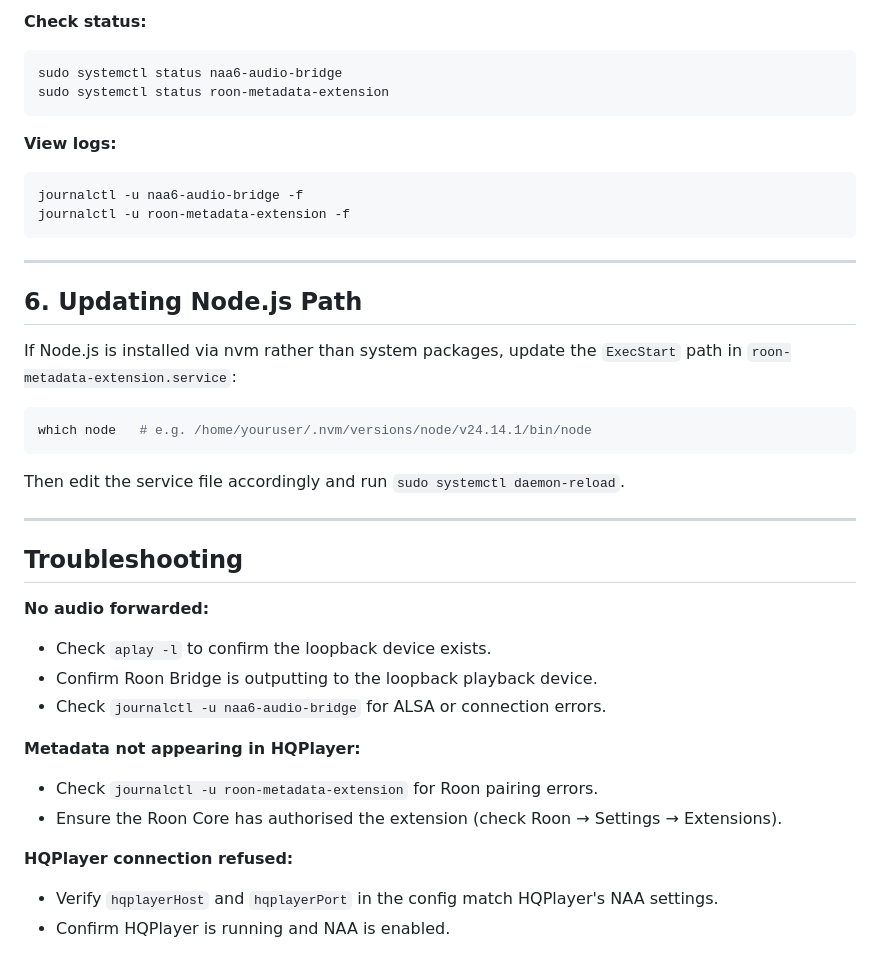
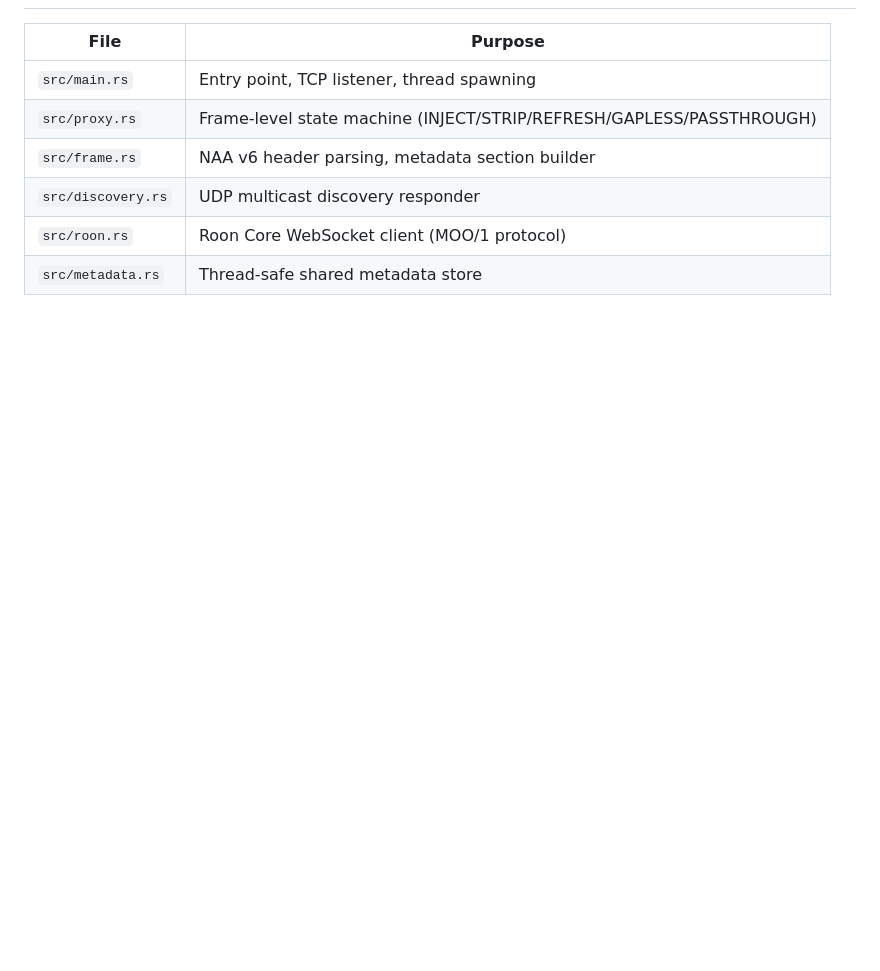
Before and after one commit to piercer/RooNAA6, a Markdown page: README.md, the part around one of its changes. GitHub-like rendering; blank space fills up the shorter version.

````diff
--- a/README.md
+++ b/README.md
@@ -125,42 +119,8 @@ sudo systemctl enable --now roon-metadata-extension
-**Check status:**
-
-```bash
-sudo systemctl status naa6-audio-bridge
-sudo systemctl status roon-metadata-extension
-```
-
-**View logs:**
-
-```bash
-journalctl -u naa6-audio-bridge -f
-journalctl -u roon-metadata-extension -f
-```
-
----
-
-## 6. Updating Node.js Path
-
-If Node.js is installed via nvm rather than system packages, update the `ExecStart` path in `roon-metadata-extension.service`:
-
-```bash
-which node   # e.g. /home/youruser/.nvm/versions/node/v24.14.1/bin/node
-```
-
-Then edit the service file accordingly and run `sudo systemctl daemon-reload`.
-
----
-
-## Troubleshooting
-
-**No audio forwarded:**
-- Check `aplay -l` to confirm the loopback device exists.
-- Confirm Roon Bridge is outputting to the loopback playback device.
-- Check `journalctl -u naa6-audio-bridge` for ALSA or connection errors.
-
-**Metadata not appearing in HQPlayer:**
-- Check `journalctl -u roon-metadata-extension` for Roon pairing errors.
-- Ensure the Roon Core has authorised the extension (check Roon → Settings → Extensions).
-
-**HQPlayer connection refused:**
-- Verify `hqplayerHost` and `hqplayerPort` in the config match HQPlayer's NAA settings.
-- Confirm HQPlayer is running and NAA is enabled.
+| File | Purpose |
+|------|---------|
+| `src/main.rs` | Entry point, TCP listener, thread spawning |
+| `src/proxy.rs` | Frame-level state machine (INJECT/STRIP/REFRESH/GAPLESS/PASSTHROUGH) |
+| `src/frame.rs` | NAA v6 header parsing, metadata section builder |
+| `src/discovery.rs` | UDP multicast discovery responder |
+| `src/roon.rs` | Roon Core WebSocket client (MOO/1 protocol) |
+| `src/metadata.rs` | Thread-safe shared metadata store |
````
Also changed, not shown: other parts of README.md (+90 -96 lines).
